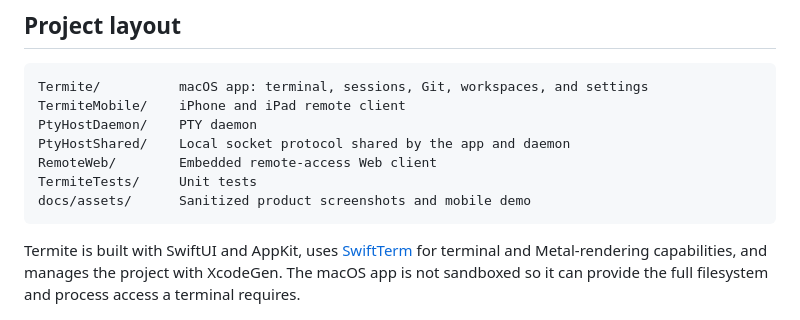
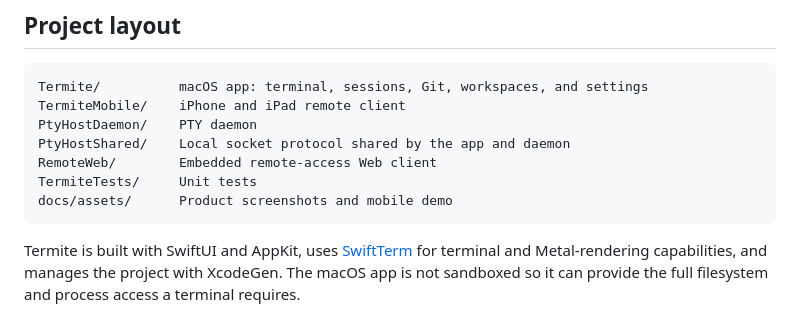
Before and after one commit to xinghelee/Termite, a Markdown page: README.md, the part around the change. Rendered like a GitHub page.

Commit message:
docs: clarify product media description

```diff
--- a/README.md
+++ b/README.md
@@ -175,7 +175,7 @@ PtyHostDaemon/    PTY daemon
 PtyHostShared/    Local socket protocol shared by the app and daemon
 RemoteWeb/        Embedded remote-access Web client
 TermiteTests/     Unit tests
-docs/assets/      Sanitized product screenshots and mobile demo
+docs/assets/      Product screenshots and mobile demo
 ~~~
 
 Termite is built with SwiftUI and AppKit, uses [SwiftTerm](https://github.com/migueldeicaza/SwiftTerm) for terminal and Metal-rendering capabilities, and manages the project with XcodeGen. The macOS app is not sandboxed so it can provide the full filesystem and process access a terminal requires.
```
Also changed, not shown: README.zh-CN.md (+1 -1 lines).
